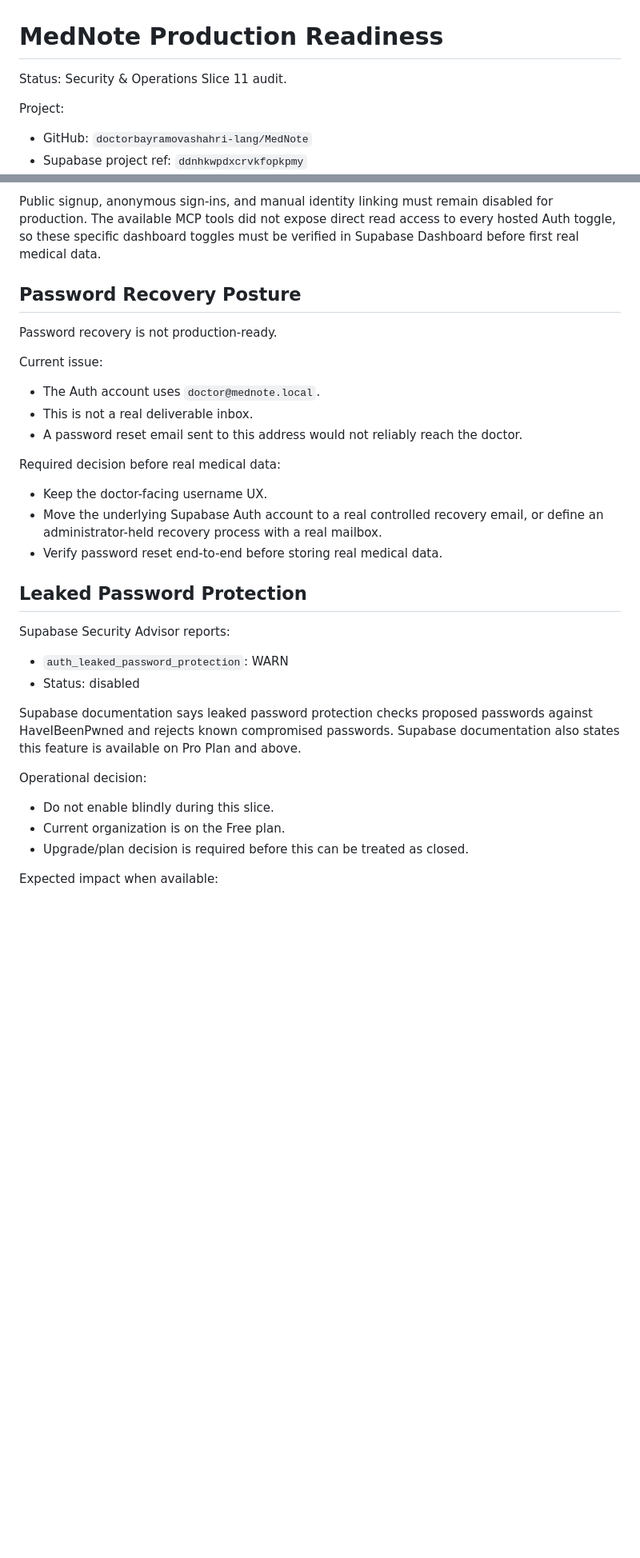
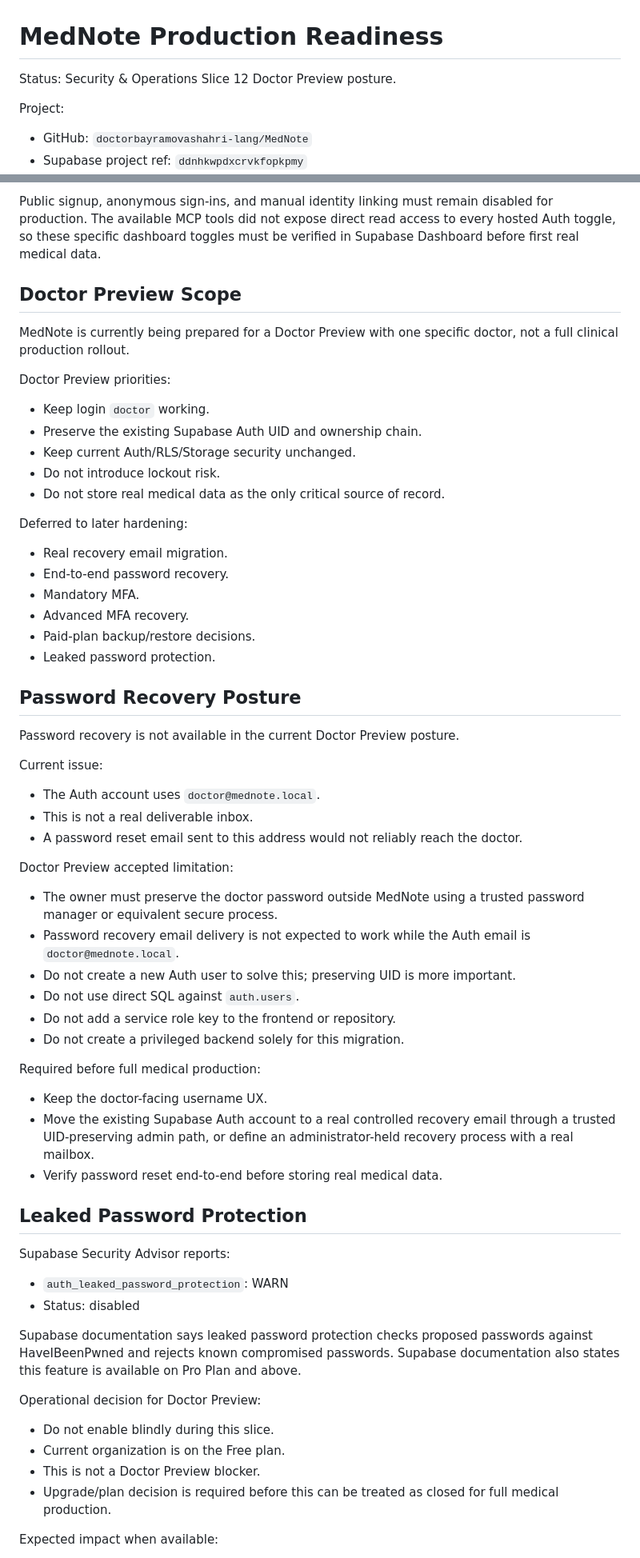
Before and after one commit to doctorbayramovashahri-lang/MedNote, a Markdown page: docs/production-readiness.md, 2 parts joined by grey strips. Shown at 80% size. GitHub-like rendering; blank space fills up the shorter version.

Commit message:
Document Doctor Preview security posture

```diff
--- a/docs/production-readiness.md
+++ b/docs/production-readiness.md
@@ -1,6 +1,6 @@
 # MedNote Production Readiness
 
-Status: Security & Operations Slice 11 audit.
+Status: Security & Operations Slice 12 Doctor Preview posture.
 
 Project:
 
@@ -35,9 +35,30 @@ Live Auth observations:
 
 Public signup, anonymous sign-ins, and manual identity linking must remain disabled for production. The available MCP tools did not expose direct read access to every hosted Auth toggle, so these specific dashboard toggles must be verified in Supabase Dashboard before first real medical data.
 
+## Doctor Preview Scope
+
+MedNote is currently being prepared for a Doctor Preview with one specific doctor, not a full clinical production rollout.
+
+Doctor Preview priorities:
+
+- Keep login `doctor` working.
+- Preserve the existing Supabase Auth UID and ownership chain.
+- Keep current Auth/RLS/Storage security unchanged.
+- Do not introduce lockout risk.
+- Do not store real medical data as the only critical source of record.
+
+Deferred to later hardening:
+
+- Real recovery email migration.
+- End-to-end password recovery.
+- Mandatory MFA.
+- Advanced MFA recovery.
+- Paid-plan backup/restore decisions.
+- Leaked password protection.
+
 ## Password Recovery Posture
 
-Password recovery is not production-ready.
+Password recovery is not available in the current Doctor Preview posture.
 
 Current issue:
 
@@ -45,10 +66,19 @@ Current issue:
 - This is not a real deliverable inbox.
 - A password reset email sent to this address would not reliably reach the doctor.
 
-Required decision before real medical data:
+Doctor Preview accepted limitation:
+
+- The owner must preserve the doctor password outside MedNote using a trusted password manager or equivalent secure process.
+- Password recovery email delivery is not expected to work while the Auth email is `doctor@mednote.local`.
+- Do not create a new Auth user to solve this; preserving UID is more important.
+- Do not use direct SQL against `auth.users`.
+- Do not add a service role key to the frontend or repository.
+- Do not create a privileged backend solely for this migration.
+
+Required before full medical production:
 
 - Keep the doctor-facing username UX.
-- Move the underlying Supabase Auth account to a real controlled recovery email, or define an administrator-held recovery process with a real mailbox.
+- Move the existing Supabase Auth account to a real controlled recovery email through a trusted UID-preserving admin path, or define an administrator-held recovery process with a real mailbox.
 - Verify password reset end-to-end before storing real medical data.
 
 ## Leaked Password Protection
@@ -60,11 +90,12 @@ Supabase Security Advisor reports:
 
 Supabase documentation says leaked password protection checks proposed passwords against HaveIBeenPwned and rejects known compromised passwords. Supabase documentation also states this feature is available on Pro Plan and above.
 
-Operational decision:
+Operational decision for Doctor Preview:
 
 - Do not enable blindly during this slice.
 - Current organization is on the Free plan.
-- Upgrade/plan decision is required before this can be treated as closed.
+- This is not a Doctor Preview blocker.
+- Upgrade/plan decision is required before this can be treated as closed for full medical production.
 
 Expected impact when available:
 
```
Also changed, not shown: other parts of docs/production-readiness.md (+54 -12 lines).
